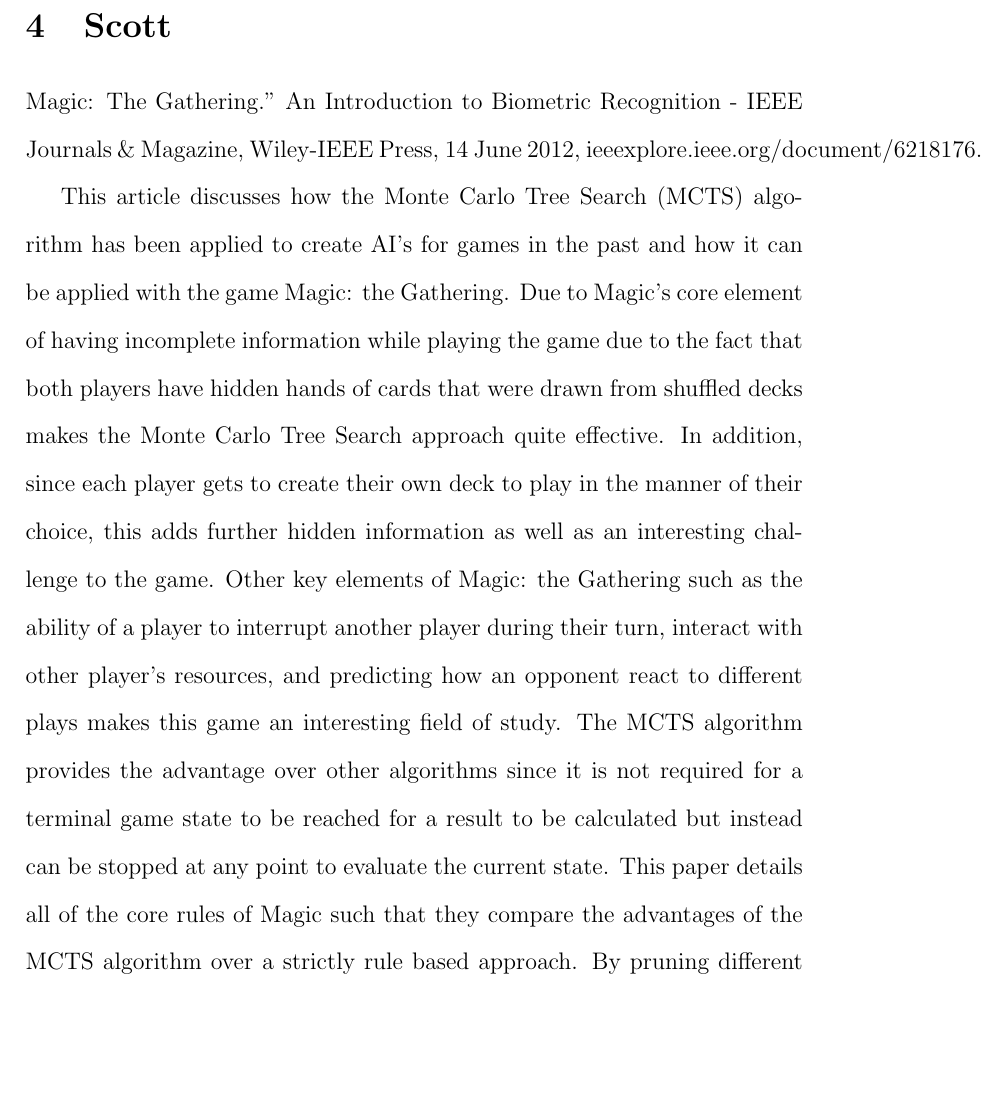
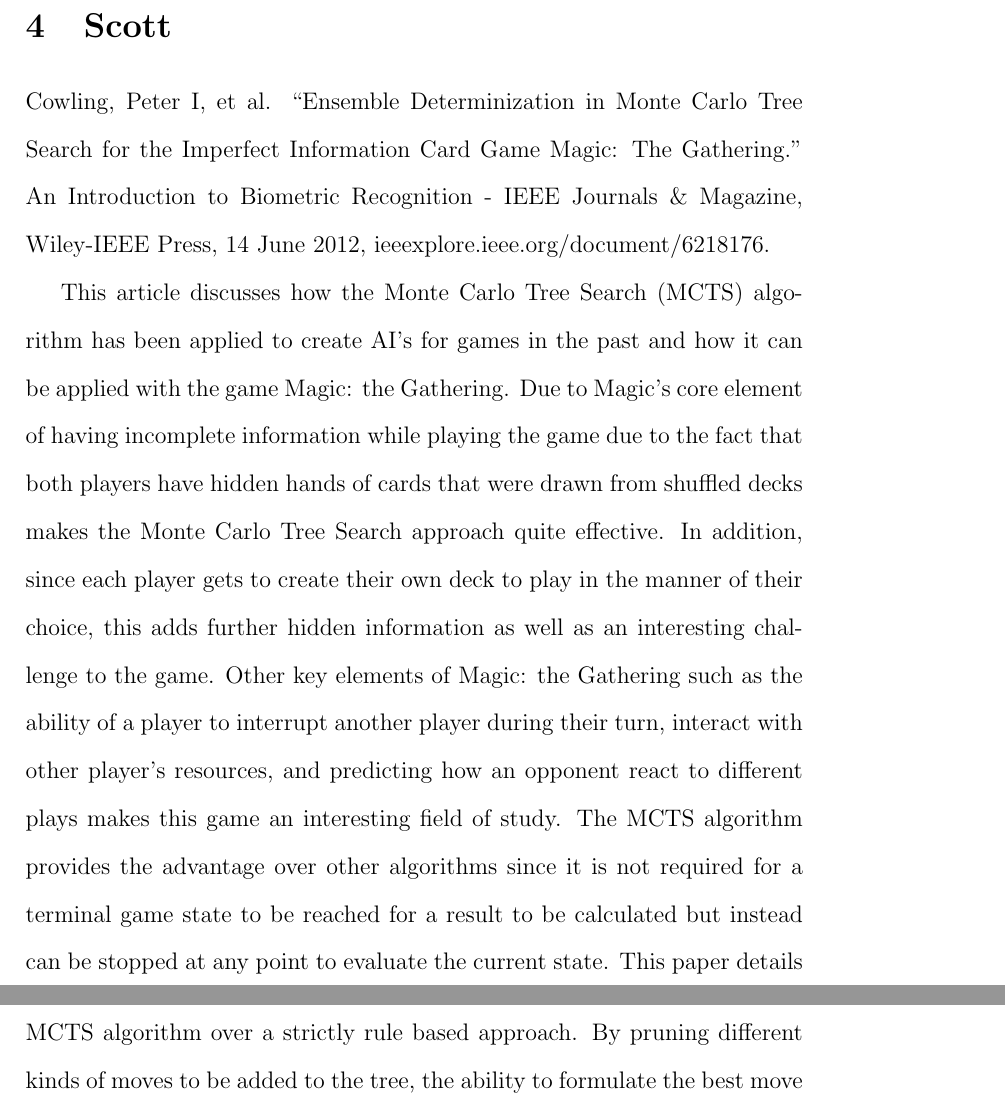
Before and after one commit to 0x326/miami-university-cse-464-group-project, a LaTeX document (writeups/Project Report.tex): part of page 3 of 6 before the commit and two parts of pages 3 and 4 of 6 after it, the two joined at a grey line, cut so that both start at the same text, the shorter picture padded with empty space. Compiled offline with pdfLaTeX.

Commit message:
Use \enquote to quote text

```diff
--- a/writeups/Project Report.tex
+++ b/writeups/Project Report.tex
@@ -67,7 +67,9 @@
 
 \section{Scott}
 
-Magic: The Gathering.” An Introduction to Biometric Recognition - IEEE Journals \& Magazine, Wiley-IEEE Press,
+Cowling, Peter I, et al.
+\enquote{Ensemble Determinization in Monte Carlo Tree Search for the Imperfect Information Card Game Magic: The Gathering.}
+An Introduction to Biometric Recognition - IEEE Journals \& Magazine, Wiley-IEEE Press,
 14 June 2012, ieeexplore.ieee.org/document/6218176.
 
 This article discusses how the Monte Carlo Tree Search (MCTS) algorithm has been applied to create AI’s for games in the
```
Also changed, not shown: writeups/Project Report.tex (4 more changed lines).
